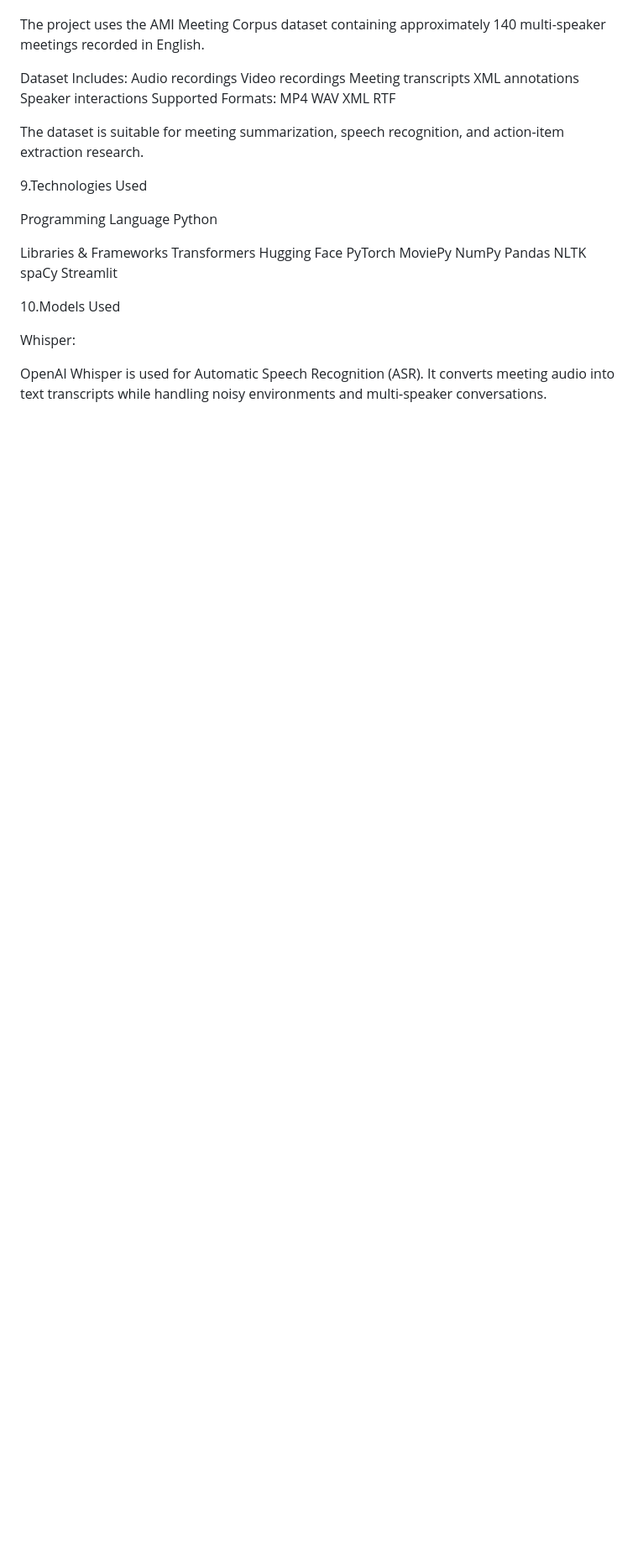
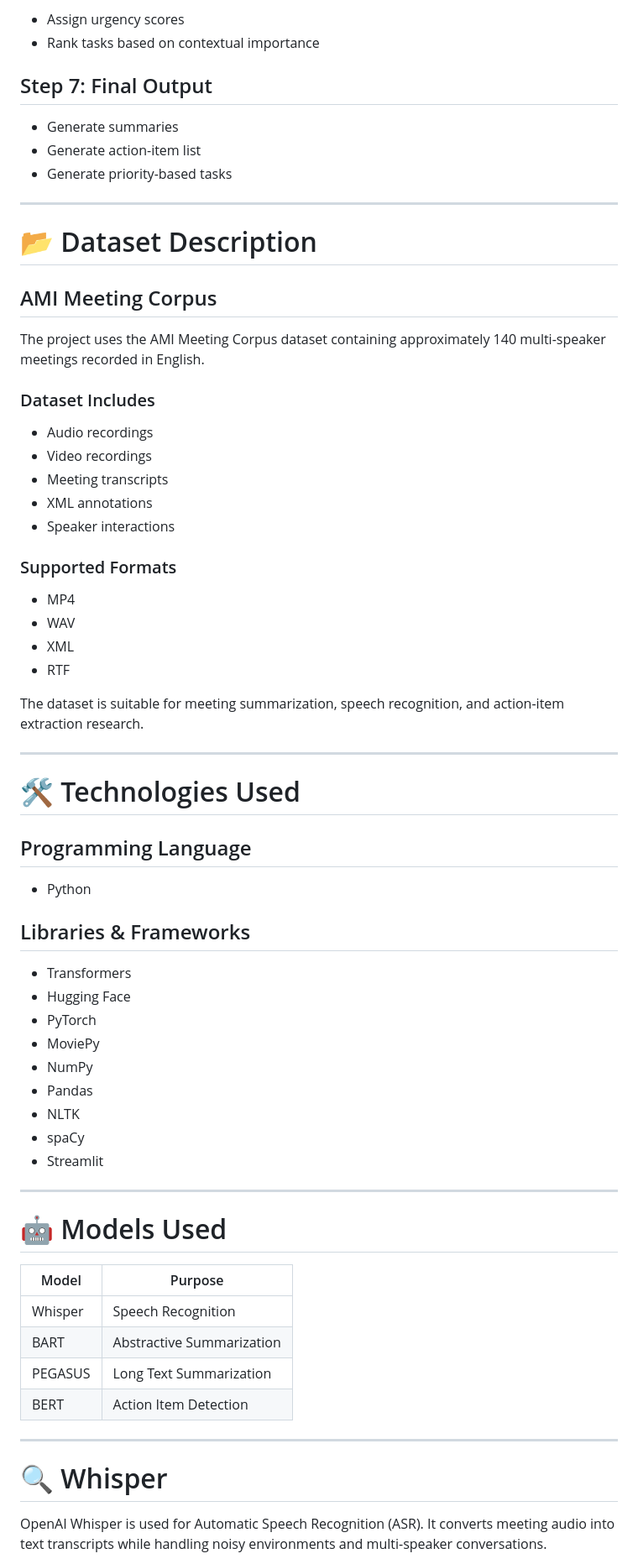
Before and after one commit to Riyashelke/smart-meeting-summarization, a Markdown page: README.md, the part around one of its changes. Shown at 84% size. Rendered like a GitHub page; blank space fills up the shorter version.

```diff
--- a/README.md
+++ b/README.md
@@ -108,39 +120,71 @@ AMI Meeting Corpus
+- Assign urgency scores
+- Rank tasks based on contextual importance
+
+## Step 7: Final Output
+
+- Generate summaries
+- Generate action-item list
+- Generate priority-based tasks
+
+---
+
+# 📂 Dataset Description
+
+## AMI Meeting Corpus
 
 The project uses the AMI Meeting Corpus dataset containing approximately 140 multi-speaker meetings recorded in English.
 
-Dataset Includes:
-Audio recordings
-Video recordings
-Meeting transcripts
-XML annotations
-Speaker interactions
-Supported Formats:
-MP4
-WAV
-XML
-RTF
+### Dataset Includes
+
+- Audio recordings
+- Video recordings
+- Meeting transcripts
+- XML annotations
+- Speaker interactions
+
+### Supported Formats
+
+- MP4
+- WAV
+- XML
+- RTF
 
 The dataset is suitable for meeting summarization, speech recognition, and action-item extraction research.
 
-9.Technologies Used
+---
 
-Programming Language
-Python
+# 🛠 Technologies Used
 
-Libraries & Frameworks
-Transformers
-Hugging Face
-PyTorch
-MoviePy
-NumPy
-Pandas
-NLTK
-spaCy
-Streamlit
+## Programming Language
 
-10.Models Used
+- Python
 
-Whisper:
+## Libraries & Frameworks
+
+- Transformers
+- Hugging Face
+- PyTorch
+- MoviePy
+- NumPy
+- Pandas
+- NLTK
+- spaCy
+- Streamlit
+
+---
+
+# 🤖 Models Used
+
+| Model | Purpose |
+|------|------|
+| Whisper | Speech Recognition |
+| BART | Abstractive Summarization |
+| PEGASUS | Long Text Summarization |
+| BERT | Action Item Detection |
+
+---
+
+# 🔍 Whisper
 
 OpenAI Whisper is used for Automatic Speech Recognition (ASR). It converts meeting audio into text transcripts while handling noisy environments and multi-speaker conversations.
 
```
Also changed, not shown: other parts of README.md (+193 -138 lines).
